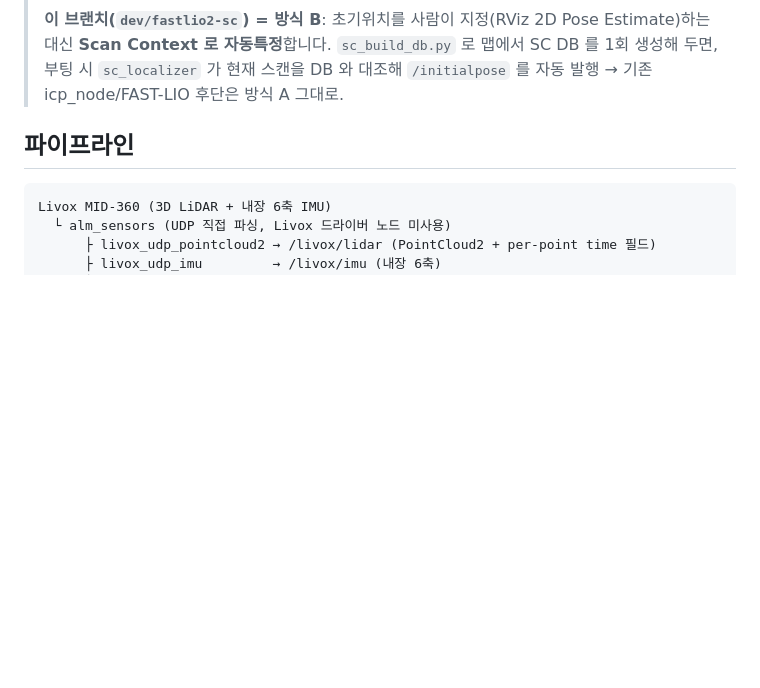
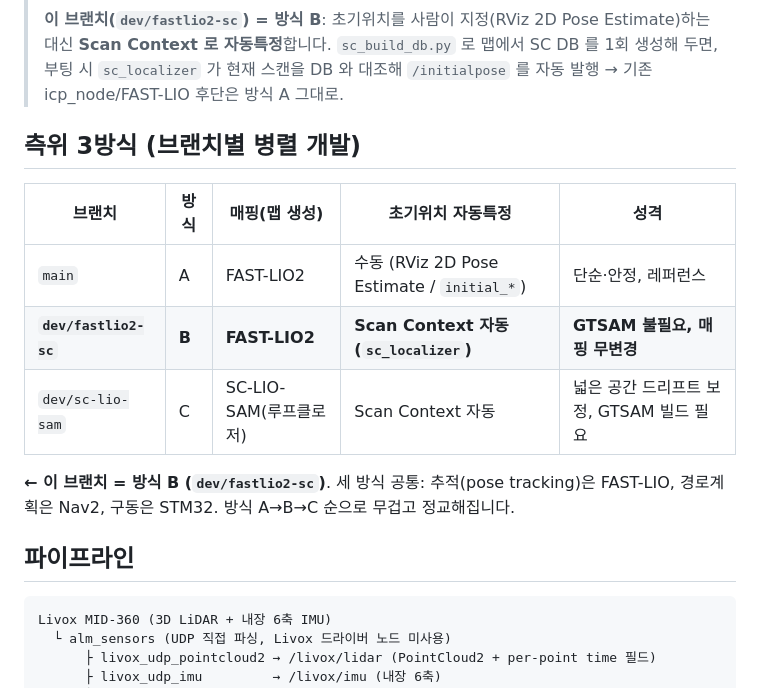
Before and after one commit to Duhun12228/ALM_Autunomous, a Markdown page: README.md, the part around the change. GitHub-like rendering; blank space fills up the shorter version.

Commit message:
README: 브랜치별 측위 3방식(A/B/C) 비교표 추가
방식 B(dev/fastlio2-sc) 정체성 강조. main/sc-lio-sam 대비 위치 명확화.

Co-Authored-By: Claude Opus 4.8 <noreply@anthropic.com>

```diff
--- a/README.md
+++ b/README.md
@@ -14,6 +14,17 @@ ALM 동아리 자율주행팀 ROS 2 프로젝트입니다. 4륜 독립조향(2
 > Estimate)하는 대신 **Scan Context 로 자동특정**합니다. `sc_build_db.py` 로 맵에서
 > SC DB 를 1회 생성해 두면, 부팅 시 `sc_localizer` 가 현재 스캔을 DB 와 대조해
 > `/initialpose` 를 자동 발행 → 기존 icp_node/FAST-LIO 후단은 방식 A 그대로.
+
+## 측위 3방식 (브랜치별 병렬 개발)
+
+| 브랜치 | 방식 | 매핑(맵 생성) | 초기위치 자동특정 | 성격 |
+|---|---|---|---|---|
+| `main` | A | FAST-LIO2 | 수동 (RViz 2D Pose Estimate / `initial_*`) | 단순·안정, 레퍼런스 |
+| **`dev/fastlio2-sc`** | **B** | **FAST-LIO2** | **Scan Context 자동 (`sc_localizer`)** | **GTSAM 불필요, 매핑 무변경** |
+| `dev/sc-lio-sam` | C | SC-LIO-SAM(루프클로저) | Scan Context 자동 | 넓은 공간 드리프트 보정, GTSAM 빌드 필요 |
+
+**← 이 브랜치 = 방식 B (`dev/fastlio2-sc`)**. 세 방식 공통: 추적(pose tracking)은
+FAST-LIO, 경로계획은 Nav2, 구동은 STM32. 방식 A→B→C 순으로 무겁고 정교해집니다.
 
 ## 파이프라인
 
```
